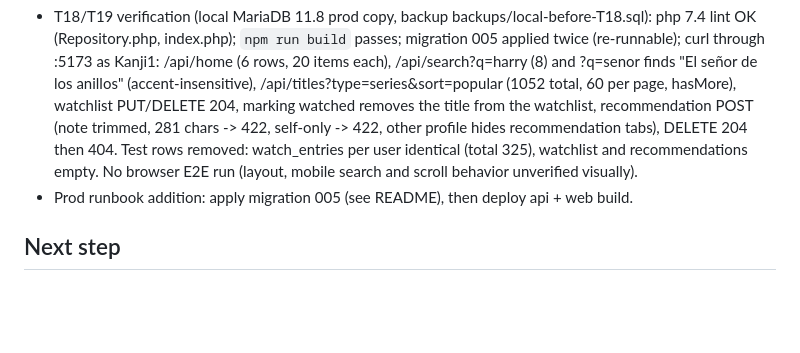
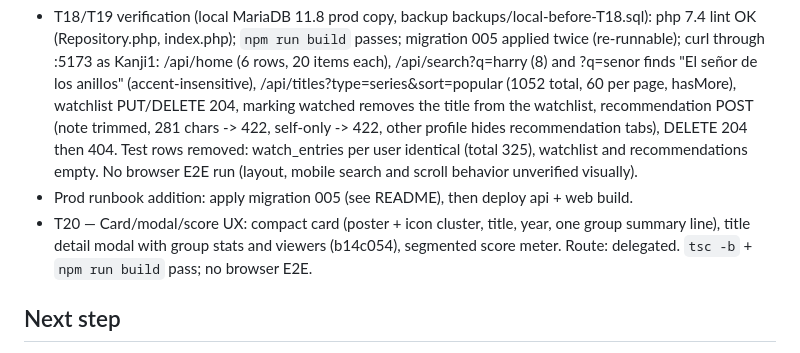
Before and after one commit to ArroyoLeandro/mymovielist, a Markdown page: odd/tasks/disney-catalog.md, the part around the change. Rendered like a GitHub page; blank space fills up the shorter version.

Commit message:
docs(odd): record T20 card, modal and score UX

```diff
--- a/odd/tasks/disney-catalog.md
+++ b/odd/tasks/disney-catalog.md
@@ -88,6 +88,7 @@ User decisions (2026-10-07): studio page = 3 tabs (Sagas as rows with progress,
 
 - T18/T19 verification (local MariaDB 11.8 prod copy, backup backups/local-before-T18.sql): php 7.4 lint OK (Repository.php, index.php); `npm run build` passes; migration 005 applied twice (re-runnable); curl through :5173 as Kanji1: /api/home (6 rows, 20 items each), /api/search?q=harry (8) and ?q=senor finds "El señor de los anillos" (accent-insensitive), /api/titles?type=series&sort=popular (1052 total, 60 per page, hasMore), watchlist PUT/DELETE 204, marking watched removes the title from the watchlist, recommendation POST (note trimmed, 281 chars -> 422, self-only -> 422, other profile hides recommendation tabs), DELETE 204 then 404. Test rows removed: watch_entries per user identical (total 325), watchlist and recommendations empty. No browser E2E run (layout, mobile search and scroll behavior unverified visually).
 - Prod runbook addition: apply migration 005 (see README), then deploy api + web build.
+- T20 — Card/modal/score UX: compact card (poster + icon cluster, title, year, one group summary line), title detail modal with group stats and viewers (b14c054), segmented score meter. Route: delegated. `tsc -b` + `npm run build` pass; no browser E2E.
 
 ## Next step
 T15–T16 (writer A), then T17 (writer B), then T18–T19 (writer C); local test on a prod copy; user confirms before deploy.
```
